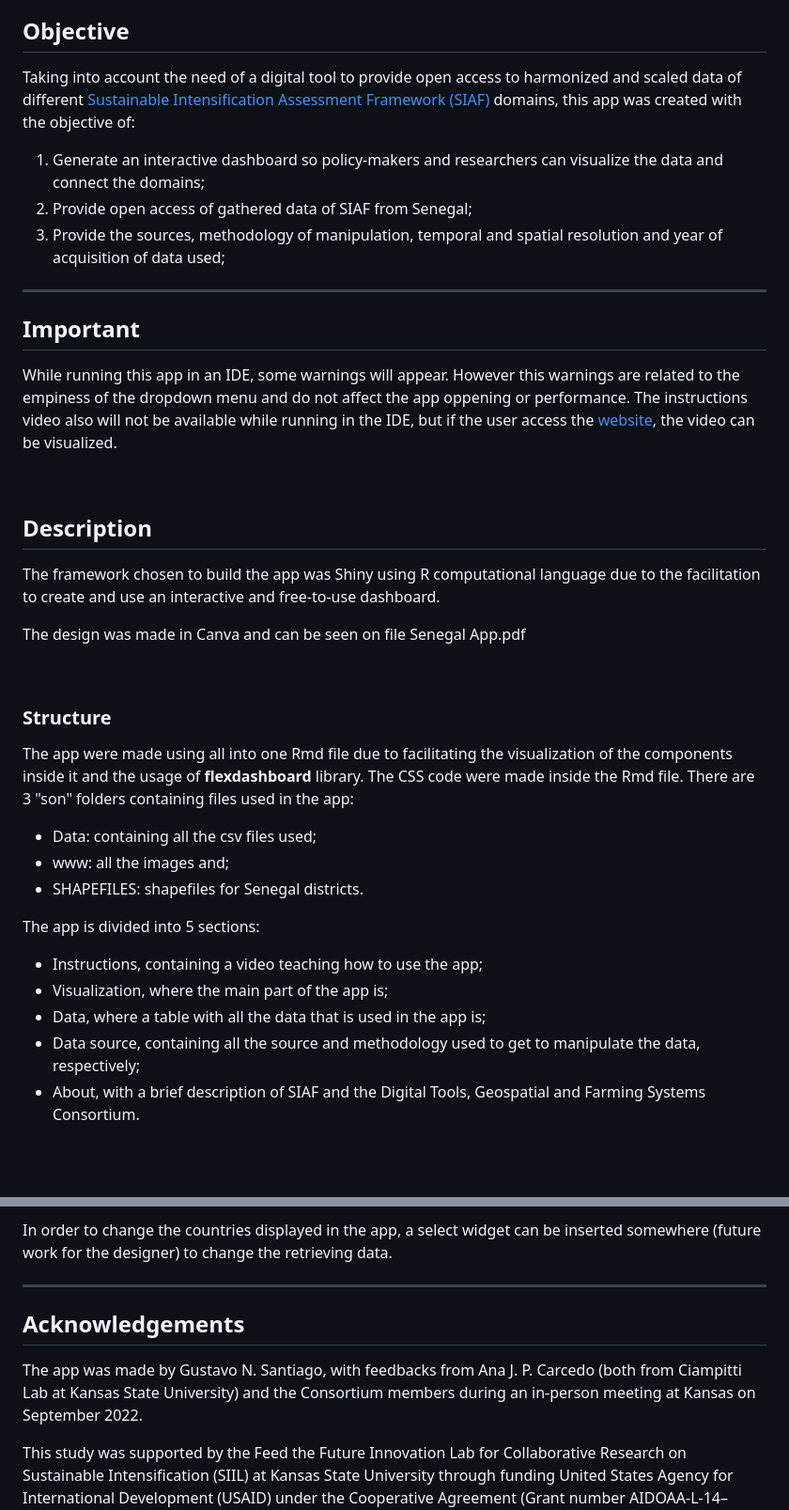
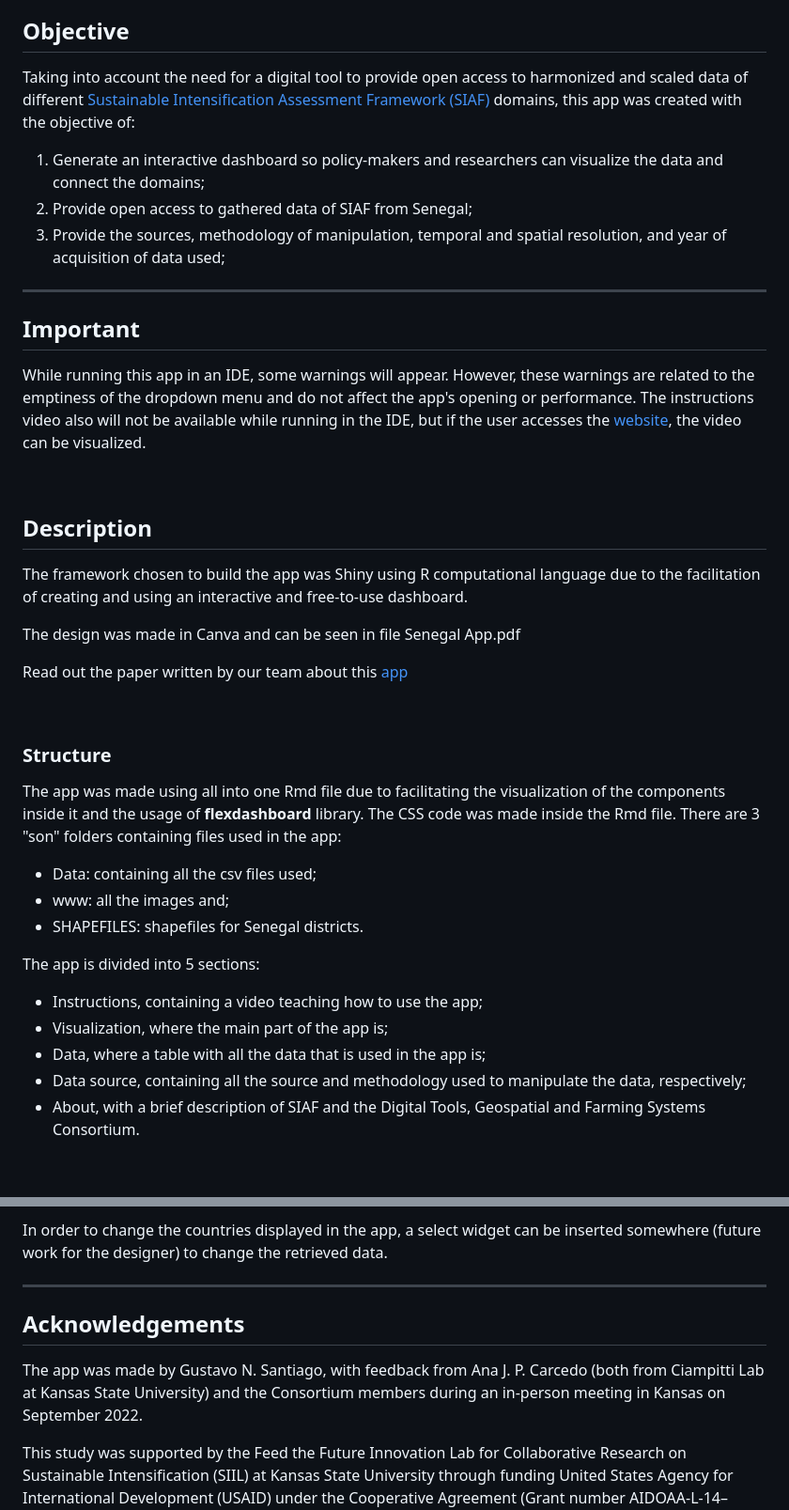
Before and after one commit to Ciampitti-Lab/Senegal-visualizing-data-app, a Markdown page: README.md, 2 parts joined by grey strips. Shown: that part at 94% size. GitHub-like rendering.

```diff
--- a/README.md
+++ b/README.md
@@ -17,31 +17,33 @@
 5. [Acknowledgements](#acknowledgements)
 
 ## Objective
-Taking into account the need of a digital tool to provide open access to harmonized and scaled data of different [Sustainable Intensification Assessment Framework (SIAF)](https://sitoolkit.com/assessment-framework/the-five-domains-of-sustainable-intensificatio) domains, this app was created with the objective of:
+Taking into account the need for a digital tool to provide open access to harmonized and scaled data of different [Sustainable Intensification Assessment Framework (SIAF)](https://sitoolkit.com/assessment-framework/the-five-domains-of-sustainable-intensificatio) domains, this app was created with the objective of:
 1. Generate an interactive dashboard so policy-makers and researchers can visualize the data and connect the domains;
-2. Provide open access of gathered data of SIAF from Senegal;
-3. Provide the sources, methodology of manipulation, temporal and spatial resolution and year of acquisition of data used;
+2. Provide open access to gathered data of SIAF from Senegal;
+3. Provide the sources, methodology of manipulation, temporal and spatial resolution, and year of acquisition of data used;
 
 ---
 
 ## Important
 
-While running this app in an IDE, some warnings will appear. However this warnings are related to the empiness of the dropdown menu and do not affect the app oppening or performance.
-The instructions video also will not be available while running in the IDE, but if the user access the [website](https://ciampittilab.shinyapps.io/SIAF), the video can be visualized.
+While running this app in an IDE, some warnings will appear. However, these warnings are related to the emptiness of the dropdown menu and do not affect the app's opening or performance.
+The instructions video also will not be available while running in the IDE, but if the user accesses the [website](https://ciampittilab.shinyapps.io/SIAF), the video can be visualized.
 
 <br>
 
 ## Description
 
-The framework chosen to build the app was Shiny using R computational language due to the facilitation to create and use an interactive and free-to-use dashboard.
+The framework chosen to build the app was Shiny using R computational language due to the facilitation of creating and using an interactive and free-to-use dashboard.
 
-The design was made in Canva and can be seen on file Senegal App.pdf
+The design was made in Canva and can be seen in file Senegal App.pdf
+
+Read out the paper written by our team about this [app](https://doi.org/10.3389/fsufs.2023.1208286)
 
 <br>
 
 ### Structure
 
-The app were made using all into one Rmd file due to facilitating the visualization of the components inside it and the usage of **flexdashboard** library. The CSS code were made inside the Rmd file. There are 3 "son" folders containing files used in the app:
+The app was made using all into one Rmd file due to facilitating the visualization of the components inside it and the usage of **flexdashboard** library. The CSS code was made inside the Rmd file. There are 3 "son" folders containing files used in the app:
 - Data: containing all the csv files used;
 - www: all the images and;
 - SHAPEFILES: shapefiles for Senegal districts.
@@ -50,7 +52,7 @@ The app is divided into 5 sections:
 - Instructions, containing a video teaching how to use the app;
 - Visualization, where the main part of the app is;
 - Data, where a table with all the data that is used in the app is;
-- Data source, containing all the source and methodology used to get to manipulate the data, respectively;
+- Data source, containing all the source and methodology used to manipulate the data, respectively;
 - About, with a brief description of SIAF and the Digital Tools, Geospatial and Farming Systems Consortium.
 
 <br>
@@ -124,9 +126,9 @@ Future works are aims to keep the data updated. Another challenge is to add more
 - Create a DBS for the app and use a library to retrieve and manipulate the data.
 
-In order to change the countries displayed in the app, a select widget can be inserted somewhere (future work for the designer) to change the retrieving data.
+In order to change the countries displayed in the app, a select widget can be inserted somewhere (future work for the designer) to change the retrieved data.
 
 ---
 ## Acknowledgements
-The app was made by Gustavo N. Santiago, with feedbacks from Ana J. P. Carcedo (both from Ciampitti Lab at Kansas State University) and the Consortium members during an in-person meeting at Kansas on September 2022.
+The app was made by Gustavo N. Santiago, with feedback from Ana J. P. Carcedo (both from Ciampitti Lab at Kansas State University) and the Consortium members during an in-person meeting in Kansas on September 2022.
 
 This study was supported by the Feed the Future Innovation Lab for Collaborative Research on Sustainable Intensification (SIIL) at Kansas State University through funding United States Agency for International Development (USAID) under the Cooperative Agreement (Grant number AIDOAA-L-14–00006).
```
Also changed, not shown: other parts of README.md (+10 -10 lines).
